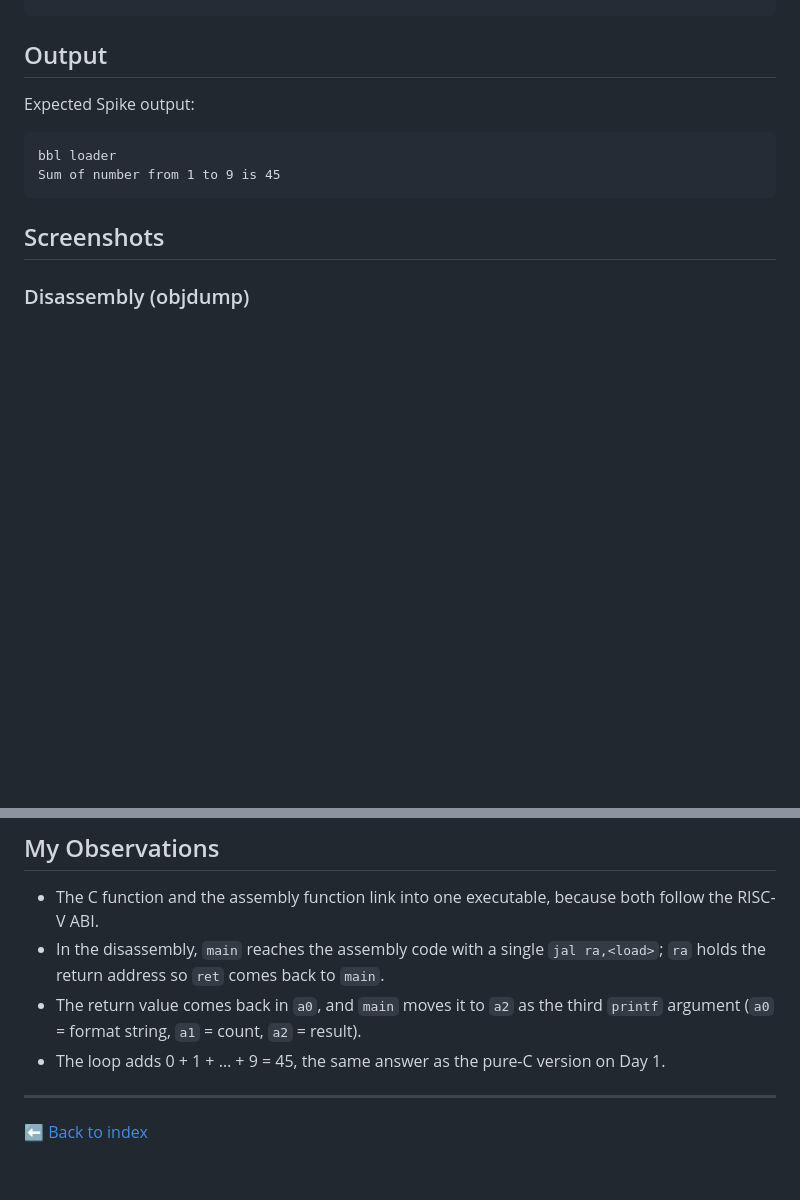
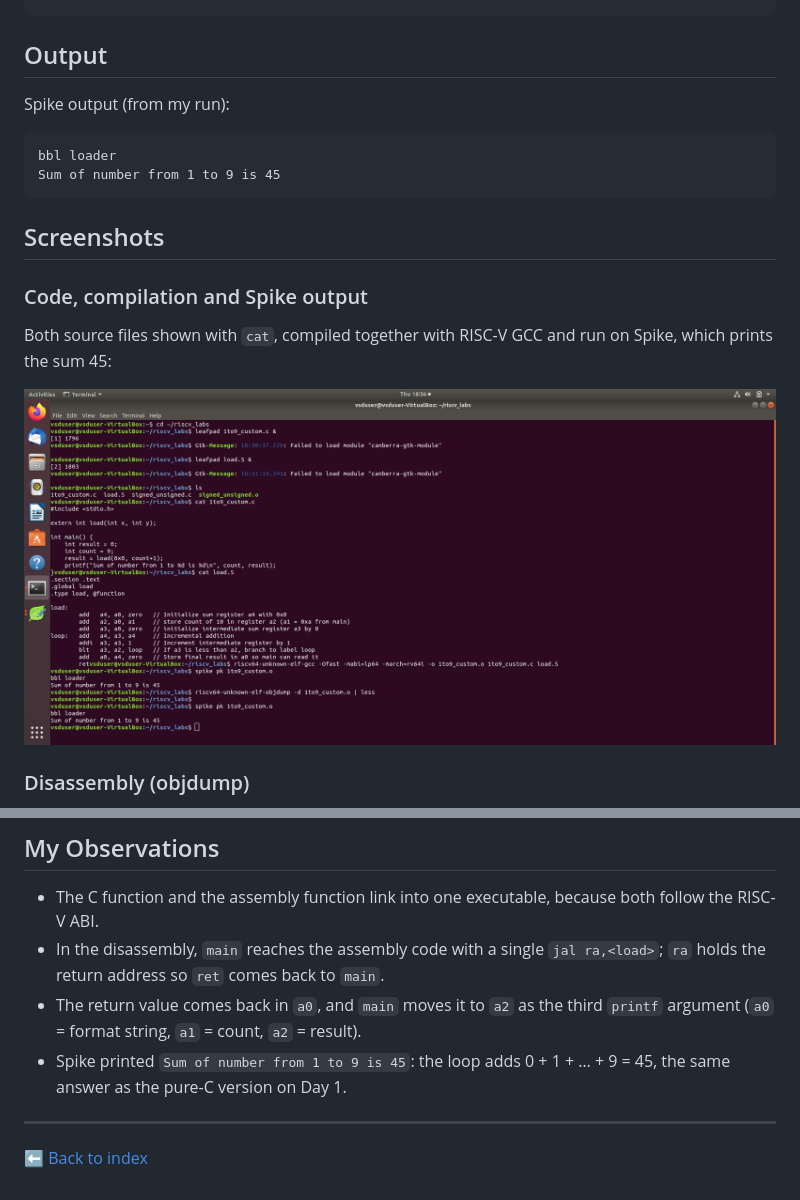
Before and after one commit to tinisusanphd2025-eng/Tini_RISCV_myth, a Markdown page: day2/15-RV_D2SK2_L3_Simulate_New_C_Program_with_Function_Call.md, 2 parts joined by grey strips. Drawn GitHub-style; pictures changed too: day2/images/lec15_spike.png (added); blank space fills up the shorter version.

Commit message:
D2SK2 L3: add Spike output screenshot
Co-Authored-By: Claude Opus 5.5 <noreply@anthropic.com>
Claude-Session: https://claude.ai/code/session_01UBMH46hSLoQx6VXhg3c9Uq

````diff
--- a/day2/15-RV_D2SK2_L3_Simulate_New_C_Program_with_Function_Call.md
+++ b/day2/15-RV_D2SK2_L3_Simulate_New_C_Program_with_Function_Call.md
@@ -63,7 +63,7 @@ riscv64-unknown-elf-objdump -d 1to9_custom.o | less    # type /load to find the
 
 ## Output
 
-Expected Spike output:
+Spike output (from my run):
 
 ```text
 bbl loader
@@ -72,6 +72,12 @@ Sum of number from 1 to 9 is 45
 
 ## Screenshots
 
+### Code, compilation and Spike output
+
+Both source files shown with `cat`, compiled together with RISC-V GCC and run on Spike, which prints the sum 45:
+
+![Code, compile and Spike output](images/lec15_spike.png)
+
 ### Disassembly (objdump)
 
 `main` calls `load` with `jal ra,101bc <load>`, then moves the result into `a2` (`mv a2,a0`), loads `a1 = 9` (count) and calls `printf`:
@@ -86,7 +90,7 @@ Sum of number from 1 to 9 is 45
 - The C function and the assembly function link into one executable, because both follow the RISC-V ABI.
 - In the disassembly, `main` reaches the assembly code with a single `jal ra,<load>`; `ra` holds the return address so `ret` comes back to `main`.
 - The return value comes back in `a0`, and `main` moves it to `a2` as the third `printf` argument (`a0` = format string, `a1` = count, `a2` = result).
-- The loop adds 0 + 1 + … + 9 = 45, the same answer as the pure-C version on Day 1.
+- Spike printed `Sum of number from 1 to 9 is 45`: the loop adds 0 + 1 + … + 9 = 45, the same answer as the pure-C version on Day 1.
 
 ---
 
````
Also changed, not shown: other parts of day2/15-RV_D2SK2_L3_Simulate_New_C_Program_with_Function_Call.md (+0 -2 lines).
